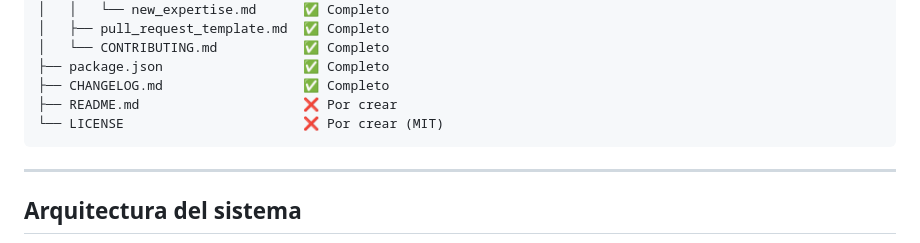
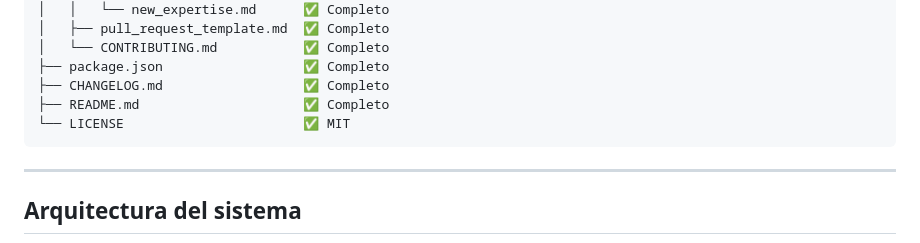
Before and after one commit to Guild-Agents/guild, a Markdown page: IMPLEMENTATION.md, the part around the change. Rendered like a GitHub page.

````diff
--- a/IMPLEMENTATION.md
+++ b/IMPLEMENTATION.md
@@ -79,8 +79,8 @@ guild/
 │   └── CONTRIBUTING.md           ✅ Completo
 ├── package.json                  ✅ Completo
 ├── CHANGELOG.md                  ✅ Completo
-├── README.md                     ❌ Por crear
-└── LICENSE                       ❌ Por crear (MIT)
+├── README.md                     ✅ Completo
+└── LICENSE                       ✅ MIT
 ```
 
 ---
````
Also changed, not shown: README.md (+18 -1 lines).
